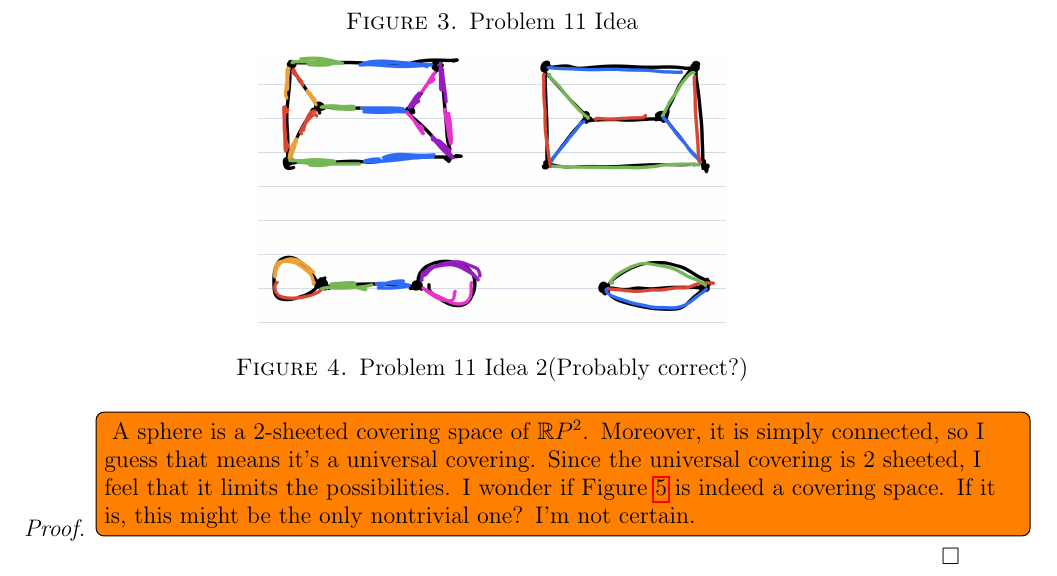
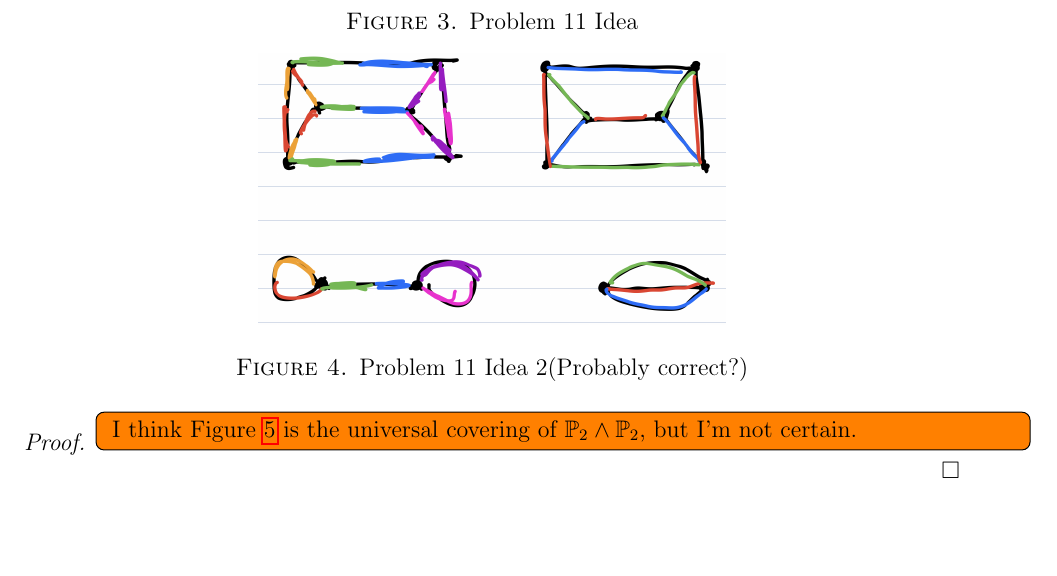
Before and after one commit to hidenori-shinohara/courses, a LaTeX problem sheet (math611/hw5/math611-10-2.tex): part of page 3 of 4, cut so that both start at the same text, the shorter picture padded with empty space. The pictures show the PDF file math611/hw5/math611-10-2.pdf that the author committed with the source.

Commit message:
Add some more progress (Problem 14, 611)

```diff
--- a/math611/hw5/math611-10-2.tex
+++ b/math611/hw5/math611-10-2.tex
@@ -125,17 +125,12 @@
 
 \begin{proof}
   \todo[inline]{
-    A sphere is a 2-sheeted covering space of $\mathbb{R}P^2$.
-    Moreover, it is simply connected, so I guess that means it's a universal covering.
-    Since the universal covering is 2 sheeted, I feel that it limits the possibilities.
-    I wonder if Figure \ref{fig:problem14_idea} is indeed a covering space.
-    If it is, this might be the only nontrivial one?
-    I'm not certain.
+    I think Figure \ref{fig:problem14_idea_2} is the universal covering of $\mathbb{P}_2 \wedge \mathbb{P}_2$, but I'm not certain.
   }
   \begin{figure}
-    \includegraphics[width=.5\linewidth]{problem14_idea.jpeg}
-    \caption{Problem 14 Idea}
-    \label{fig:problem14_idea}
+    \includegraphics[width=.5\linewidth]{problem14_idea_2.jpeg}
+    \caption{Problem 14 Idea 2}
+    \label{fig:problem14_idea_2}
   \end{figure}
 \end{proof}
 
```
Also changed, not shown: math611/hw5/math611-10-2.pdf, math611/hw5/problem14_idea_2.jpeg (added).
